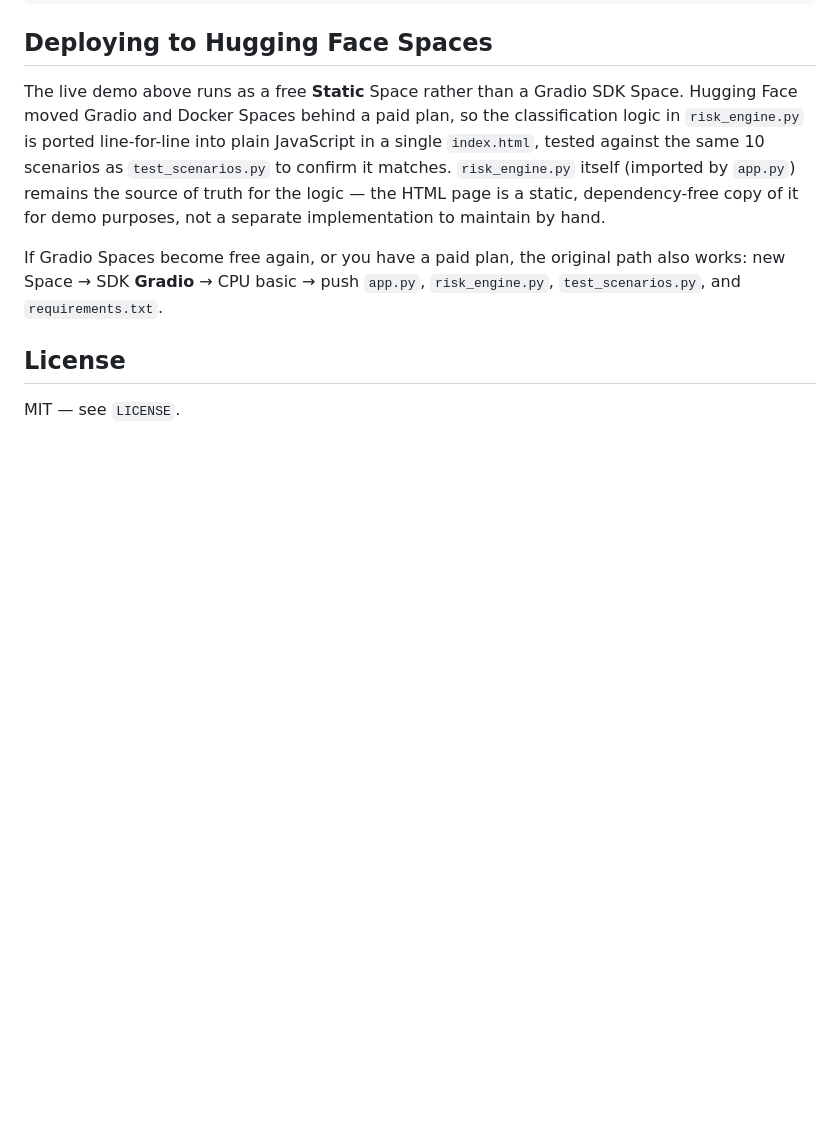
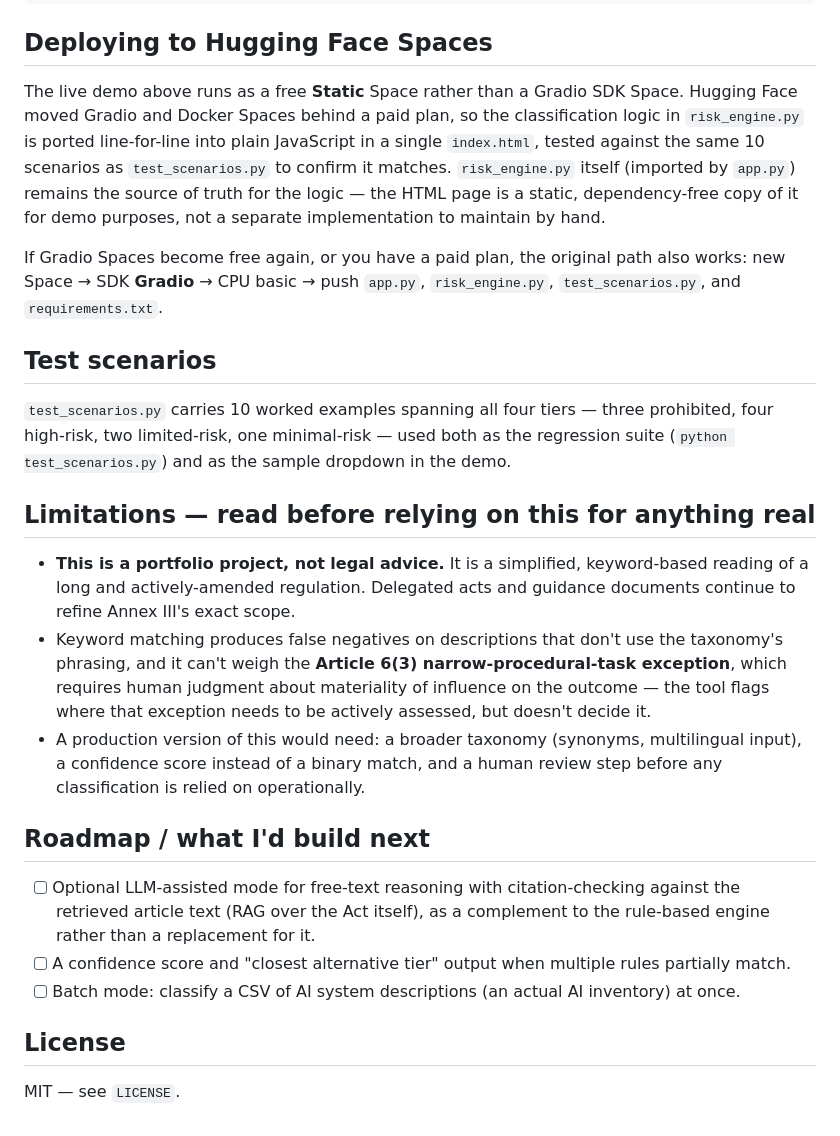
Before and after one commit to nitinparab4cloud/nus-masters-projects, a Markdown page: msi5004-ai-governance-portfolio/01-ai-act-risk-navigator/README.md, the part around the change. GitHub-like rendering; blank space fills up the shorter version.

```diff
--- a/msi5004-ai-governance-portfolio/01-ai-act-risk-navigator/README.md
+++ b/msi5004-ai-governance-portfolio/01-ai-act-risk-navigator/README.md
@@ -72,6 +72,36 @@ python app.py               # launches the Gradio demo locally
    works: new Space → SDK **Gradio** → CPU basic → push `app.py`, `risk_engine.py`,
    `test_scenarios.py`, and `requirements.txt`.
 
+## Test scenarios
+
+`test_scenarios.py` carries 10 worked examples spanning all four tiers — three
+prohibited, four high-risk, two limited-risk, one minimal-risk — used both as the
+regression suite (`python test_scenarios.py`) and as the sample dropdown in the demo.
+
+## Limitations — read before relying on this for anything real
+
+- **This is a portfolio project, not legal advice.** It is a simplified, keyword-based
+  reading of a long and actively-amended regulation. Delegated acts and guidance
+  documents continue to refine Annex III's exact scope.
+- Keyword matching produces false negatives on descriptions that don't use the
+  taxonomy's phrasing, and it can't weigh the **Article 6(3) narrow-procedural-task
+  exception**, which requires human judgment about materiality of influence on the
+  outcome — the tool flags where that exception needs to be actively assessed, but
+  doesn't decide it.
+- A production version of this would need: a broader taxonomy (synonyms, multilingual
+  input), a confidence score instead of a binary match, and a human review step before
+  any classification is relied on operationally.
+
+## Roadmap / what I'd build next
+
+- [ ] Optional LLM-assisted mode for free-text reasoning with citation-checking against
+      the retrieved article text (RAG over the Act itself), as a complement to the
+      rule-based engine rather than a replacement for it.
+- [ ] A confidence score and "closest alternative tier" output when multiple rules
+      partially match.
+- [ ] Batch mode: classify a CSV of AI system descriptions (an actual AI inventory) at
+      once.
+
 ## License
 
 MIT — see `LICENSE`.
```
